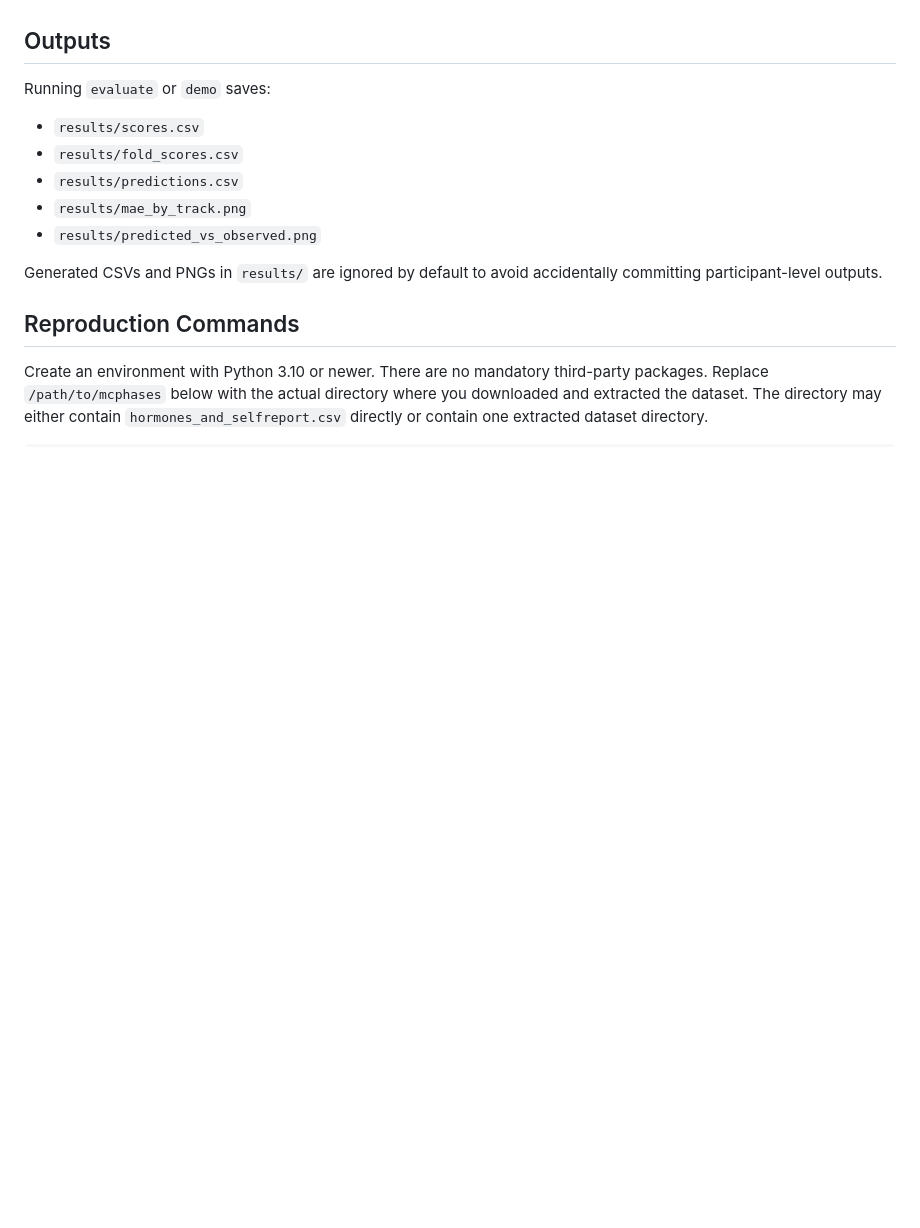
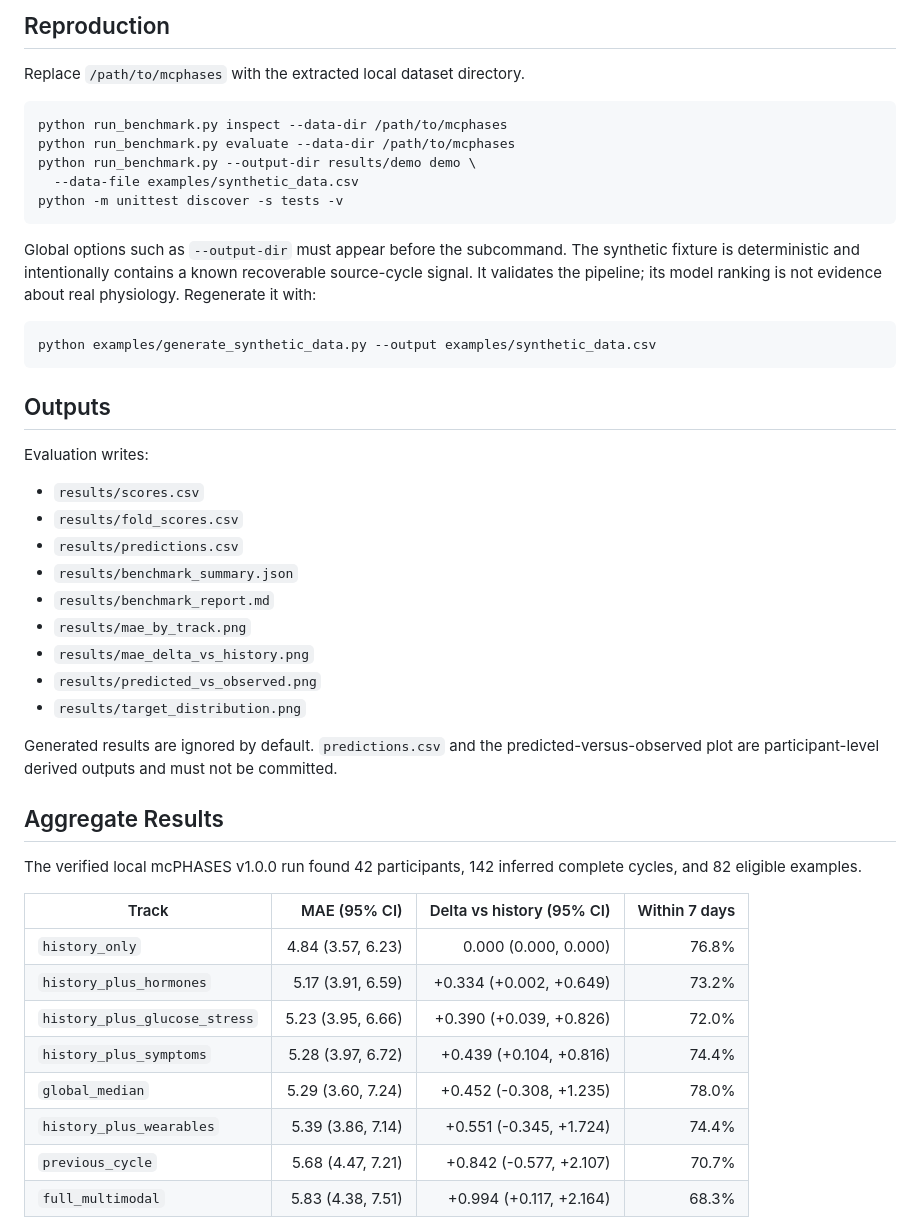
Before and after one commit to levbed/CycleLengthBench, a Markdown page: README.md, the part around one of its changes. Rendered like a GitHub page; blank space fills up the shorter version.

````diff
--- a/README.md
+++ b/README.md
@@ -54,19 +97,55 @@ Leakage checks in `tests/test_leakage.py` confirm:
+## Reproduction
+
+Replace `/path/to/mcphases` with the extracted local dataset directory.
+
+```bash
+python run_benchmark.py inspect --data-dir /path/to/mcphases
+python run_benchmark.py evaluate --data-dir /path/to/mcphases
+python run_benchmark.py --output-dir results/demo demo \
+  --data-file examples/synthetic_data.csv
+python -m unittest discover -s tests -v
+```
+
+Global options such as `--output-dir` must appear before the subcommand.
+The synthetic fixture is deterministic and intentionally contains a known
+recoverable source-cycle signal. It validates the pipeline; its model ranking is
+not evidence about real physiology. Regenerate it with:
+
+```bash
+python examples/generate_synthetic_data.py --output examples/synthetic_data.csv
+```
 
 ## Outputs
 
-Running `evaluate` or `demo` saves:
+Evaluation writes:
 
 - `results/scores.csv`
 - `results/fold_scores.csv`
 - `results/predictions.csv`
+- `results/benchmark_summary.json`
+- `results/benchmark_report.md`
 - `results/mae_by_track.png`
+- `results/mae_delta_vs_history.png`
 - `results/predicted_vs_observed.png`
+- `results/target_distribution.png`
 
-Generated CSVs and PNGs in `results/` are ignored by default to avoid accidentally committing participant-level outputs.
+Generated results are ignored by default. `predictions.csv` and the
+predicted-versus-observed plot are participant-level derived outputs and must
+not be committed.
 
-## Reproduction Commands
+## Aggregate Results
 
-Create an environment with Python 3.10 or newer. There are no mandatory third-party packages.
-Replace `/path/to/mcphases` below with the actual directory where you downloaded and
-extracted the dataset. The directory may either contain
-`hormones_and_selfreport.csv` directly or contain one extracted dataset directory.
+The verified local mcPHASES v1.0.0 run found 42 participants, 142 inferred
+complete cycles, and 82 eligible examples.
+
+| Track | MAE (95% CI) | Delta vs history (95% CI) | Within 7 days |
+| --- | ---: | ---: | ---: |
+| `history_only` | 4.84 (3.57, 6.23) | 0.000 (0.000, 0.000) | 76.8% |
+| `history_plus_hormones` | 5.17 (3.91, 6.59) | +0.334 (+0.002, +0.649) | 73.2% |
+| `history_plus_glucose_stress` | 5.23 (3.95, 6.66) | +0.390 (+0.039, +0.826) | 72.0% |
+| `history_plus_symptoms` | 5.28 (3.97, 6.72) | +0.439 (+0.104, +0.816) | 74.4% |
+| `global_median` | 5.29 (3.60, 7.24) | +0.452 (-0.308, +1.235) | 78.0% |
+| `history_plus_wearables` | 5.39 (3.86, 7.14) | +0.551 (-0.345, +1.724) | 74.4% |
+| `previous_cycle` | 5.68 (4.47, 7.21) | +0.842 (-0.577, +2.107) | 70.7% |
+| `full_multimodal` | 5.83 (4.38, 7.51) | +0.994 (+0.117, +2.164) | 68.3% |
+
````
Also changed, not shown: other parts of README.md (+94 -66 lines), BENCHMARK_CARD.md (added, +95 -0 lines), DATA_CARD.md (added, +81 -0 lines), examples/README.md (added, +16 -0 lines), docs/figures/mae_by_track.png (added), docs/figures/mae_delta_vs_history.png (added), 14 other files.
